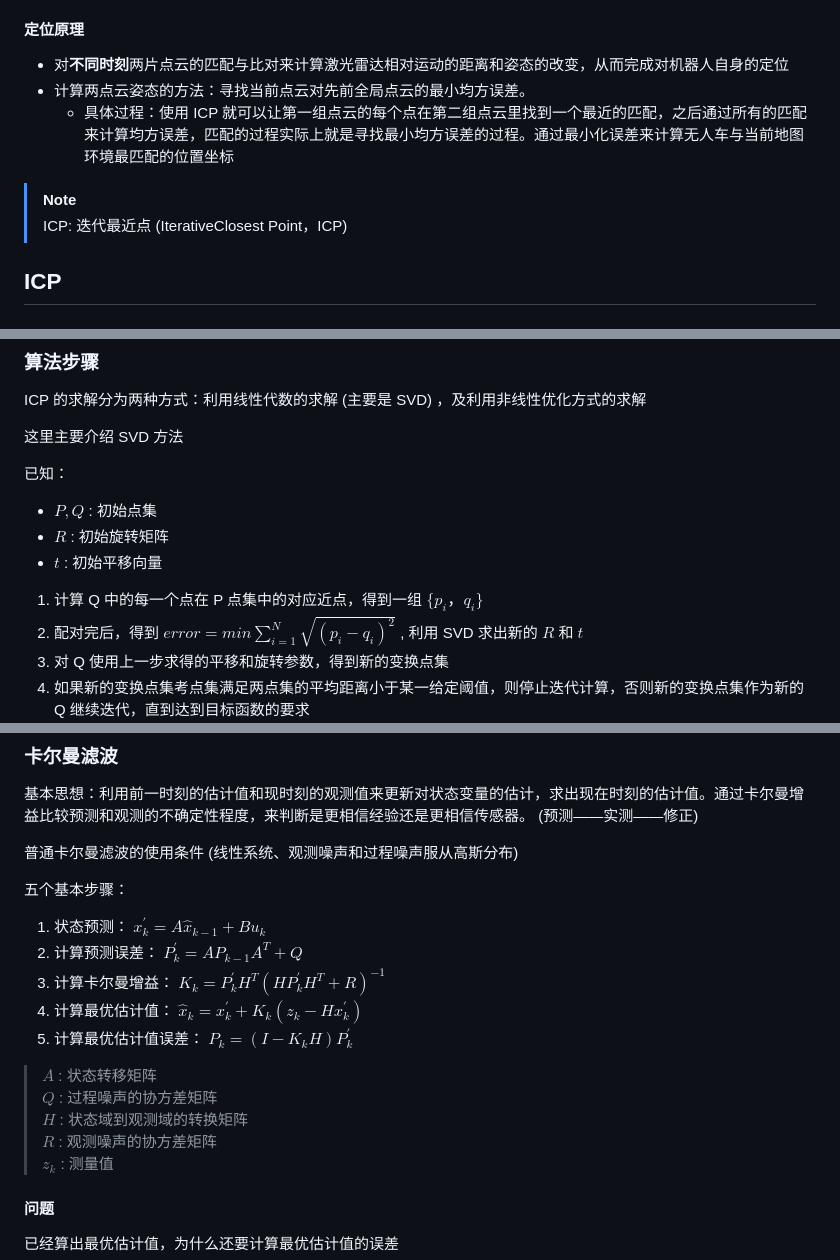
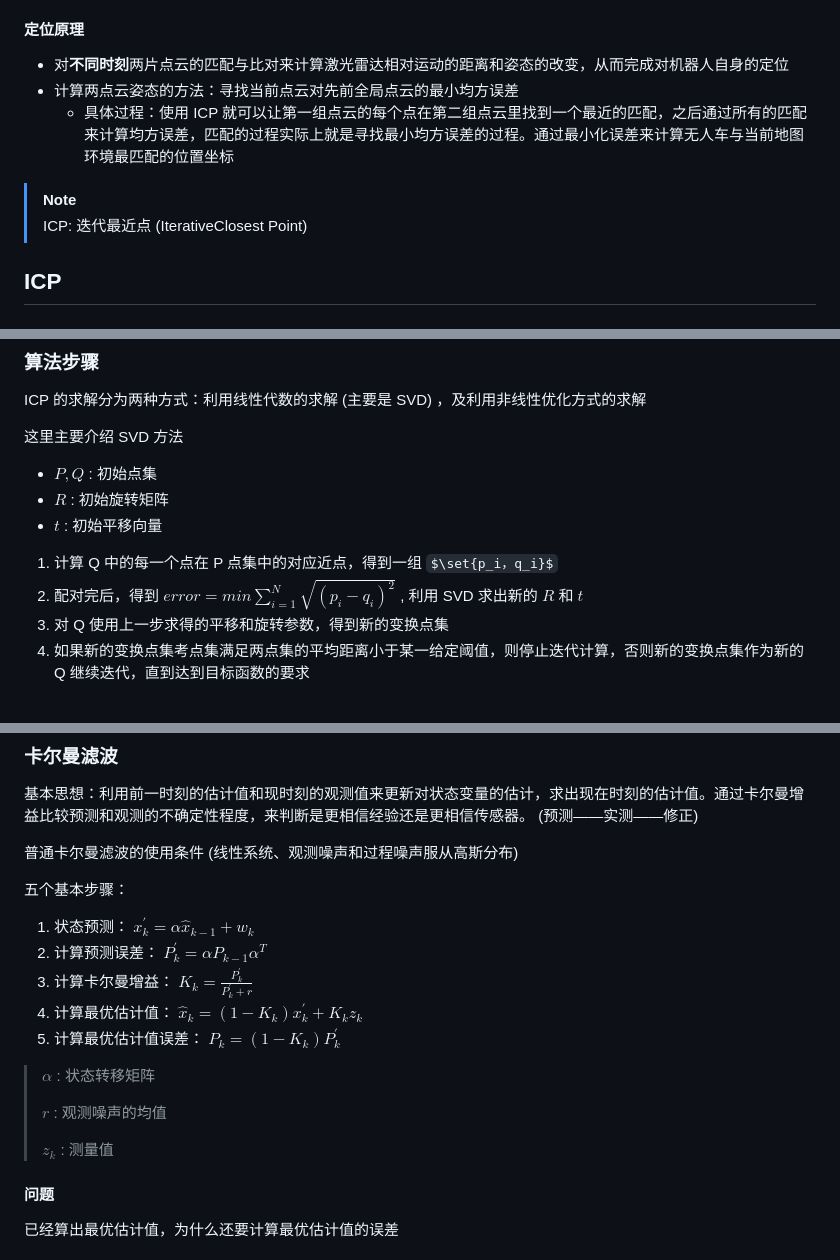
Before and after one commit to chai-mi/note, a Markdown page: 智能无人系统/2.无人驾驶系统的定位方法以及传感器的应用.md, 3 parts joined by grey strips. Rendered like a GitHub page; some formulas as TeX source; blank space fills up the shorter version.

Commit message:
fix: 2.无人驾驶系统的定位方法以及传感器的应用

```diff
--- a/智能无人系统/2.无人驾驶系统的定位方法以及传感器的应用.md
+++ b/智能无人系统/2.无人驾驶系统的定位方法以及传感器的应用.md
@@ -45,11 +45,11 @@
 #### 定位原理
 
 - 对**不同时刻**两片点云的匹配与比对来计算激光雷达相对运动的距离和姿态的改变，从而完成对机器人自身的定位
-- 计算两点云姿态的方法：寻找当前点云对先前全局点云的最小均方误差。
+- 计算两点云姿态的方法：寻找当前点云对先前全局点云的最小均方误差
   - 具体过程：使用 ICP 就可以让第一组点云的每个点在第二组点云里找到一个最近的匹配，之后通过所有的匹配来计算均方误差，匹配的过程实际上就是寻找最小均方误差的过程。通过最小化误差来计算无人车与当前地图环境最匹配的位置坐标
 
 > [!NOTE]
-> ICP: 迭代最近点 (IterativeClosest Point，ICP)
+> ICP: 迭代最近点 (IterativeClosest Point)
 
 ## ICP
 
@@ -74,12 +74,11 @@ ICP 的求解分为两种方式：利用线性代数的求解 (主要是 SVD)
 
 这里主要介绍 SVD 方法
 
-已知：
 - $P, Q$ : 初始点集
 - $R$ : 初始旋转矩阵
 - $t$ : 初始平移向量
 
-1. 计算 Q 中的每一个点在 P 点集中的对应近点，得到一组 $\{p_i，q_i\}$
+1. 计算 Q 中的每一个点在 P 点集中的对应近点，得到一组 $\set{p_i，q_i}$
 2. 配对完后，得到 $error=min\sum_{i=1}^{N}\sqrt{(p_{i}-q_{i})^2}$ , 利用 SVD 求出新的 $R$ 和 $t$
 3. 对 Q 使用上一步求得的平移和旋转参数，得到新的变换点集
 4. 如果新的变换点集考点集满足两点集的平均距离小于某一给定阈值，则停止迭代计算，否则新的变换点集作为新的 Q 继续迭代，直到达到目标函数的要求
@@ -438,16 +437,16 @@ $s(a,b) = 1-\frac{1}{W}\|a-b\|_1$ , 其中范数取 L1 范数，即各元素绝
 
 五个基本步骤：
 
-1. 状态预测： $x^{\prime}_ k=A\widehat{x}_{k-1}+Bu_k$
-2. 计算预测误差： $P^{\prime}_ k=AP_{k-1}A^T+Q$
-3. 计算卡尔曼增益： $K_k=P^{\prime}_kH^T(HP^{\prime}_kH^T+R)^{-1}$
-4. 计算最优估计值： $\widehat{x}_k=x^{\prime}_k+K_k(z_k-Hx^{\prime}_k)$
-5. 计算最优估计值误差： $P_{k}=(I-K_kH)P^{\prime}_{k}$
+1. 状态预测： $x^{\prime}_ k=\alpha \widehat{x}_{k-1}+w_k$
+2. 计算预测误差： $P^{\prime}_ k=\alpha P_{k-1}\alpha^T$
+3. 计算卡尔曼增益： $K_k=\frac{P^{\prime}_k}{P^{\prime}_k+r}$
+4. 计算最优估计值： $\widehat{x}_k=(1-K_k)x^{\prime}_k + K_k z_k$
+5. 计算最优估计值误差： $P_{k}=(1-K_k)P^{\prime}_{k}$
 
-> $A$ : 状态转移矩阵
-> $Q$ : 过程噪声的协方差矩阵
-> $H$ : 状态域到观测域的转换矩阵
-> $R$ : 观测噪声的协方差矩阵
+> $\alpha$ : 状态转移矩阵
+>
+> $r$ : 观测噪声的均值
+>
 > $z_k$ : 测量值
 
 #### 问题
```
Also changed, not shown: other parts of 智能无人系统/2.无人驾驶系统的定位方法以及传感器的应用.md (+5 -5 lines).
